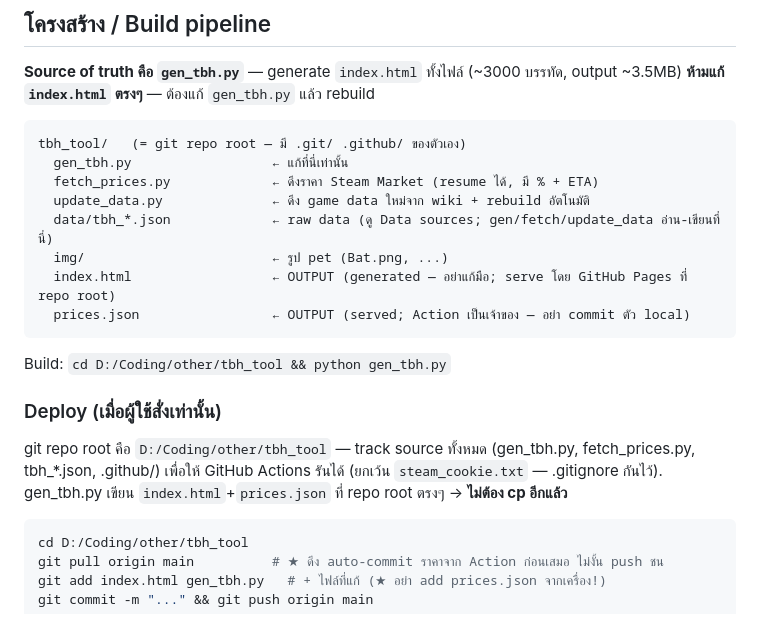
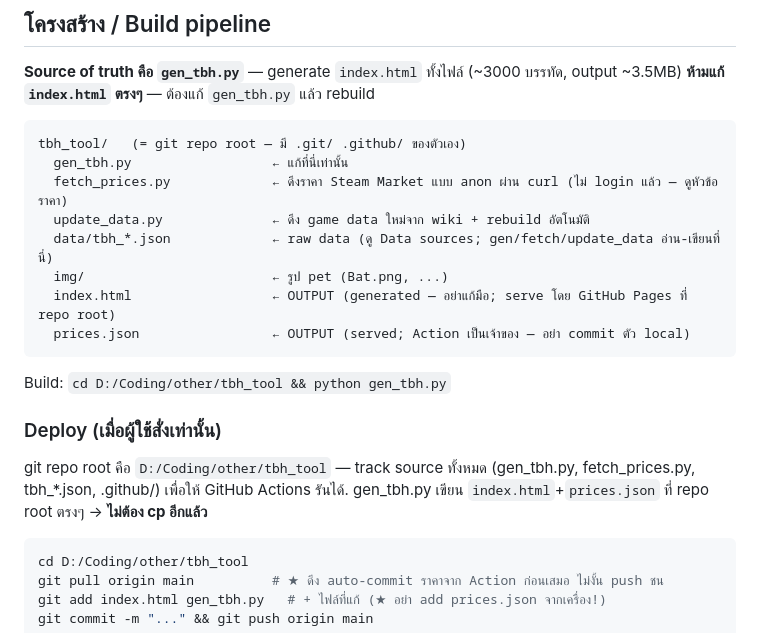
Before and after one commit to wasin-tha/tbh_tool, a Markdown page: CLAUDE.md, the part around one of its changes. Rendered like a GitHub page.

````diff
--- a/CLAUDE.md
+++ b/CLAUDE.md
@@ -16,7 +16,7 @@ Repo: https://github.com/wasin-tha/tbh_tool.git
 ```
 tbh_tool/   (= git repo root — มี .git/ .github/ ของตัวเอง)
   gen_tbh.py                  ← แก้ที่นี่เท่านั้น
-  fetch_prices.py             ← ดึงราคา Steam Market (resume ได้, มี % + ETA)
+  fetch_prices.py             ← ดึงราคา Steam Market แบบ anon ผ่าน curl (ไม่ login แล้ว — ดูหัวข้อราคา)
   update_data.py              ← ดึง game data ใหม่จาก wiki + rebuild อัตโนมัติ
   data/tbh_*.json             ← raw data (ดู Data sources; gen/fetch/update_data อ่าน-เขียนที่นี่)
   img/                        ← รูป pet (Bat.png, ...)
@@ -27,7 +27,7 @@ tbh_tool/   (= git repo root — มี .git/ .github/ ของตัวเอ
 Build: `cd D:/Coding/other/tbh_tool && python gen_tbh.py`
 
 ### Deploy (เมื่อผู้ใช้สั่งเท่านั้น)
-git repo root คือ `D:/Coding/other/tbh_tool` — track source ทั้งหมด (gen_tbh.py, fetch_prices.py, tbh_*.json, .github/) เพื่อให้ GitHub Actions รันได้ (ยกเว้น `steam_cookie.txt` — .gitignore กันไว้). gen_tbh.py เขียน `index.html`+`prices.json` ที่ repo root ตรงๆ → **ไม่ต้อง cp อีกแล้ว**
+git repo root คือ `D:/Coding/other/tbh_tool` — track source ทั้งหมด (gen_tbh.py, fetch_prices.py, tbh_*.json, .github/) เพื่อให้ GitHub Actions รันได้. gen_tbh.py เขียน `index.html`+`prices.json` ที่ repo root ตรงๆ → **ไม่ต้อง cp อีกแล้ว**
 ```bash
 cd D:/Coding/other/tbh_tool
 git pull origin main          # ★ ดึง auto-commit ราคาจาก Action ก่อนเสมอ ไม่งั้น push ชน
````
Also changed, not shown: other parts of CLAUDE.md (+20 -21 lines).
